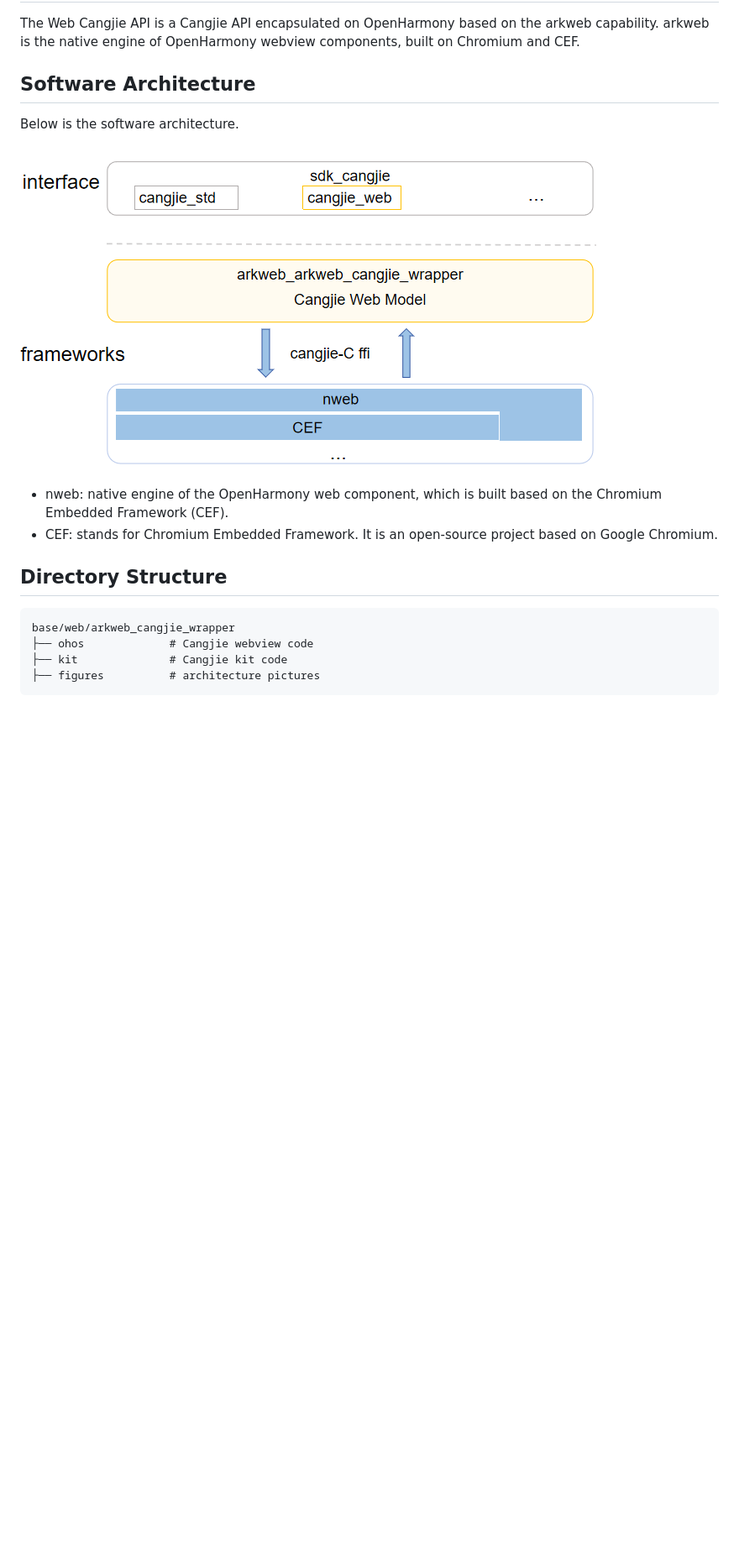
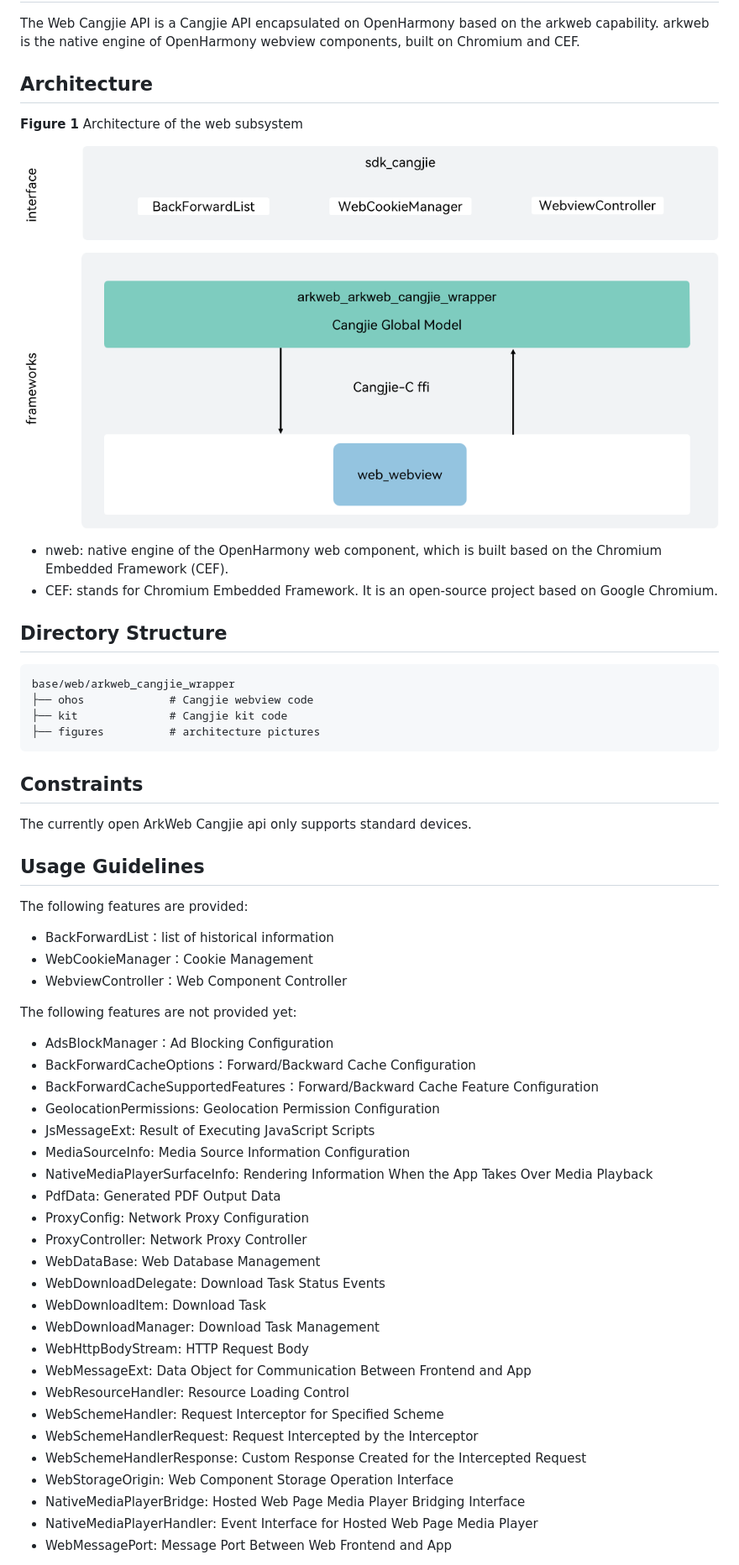
Before and after one commit to eclipse-oniro-mirrors/arkweb_arkweb_cangjie_wrapper, a Markdown page: README.md, the part around one of its changes. Shown at 84% size. Drawn GitHub-style; pictures changed too: figures/arkweb_cangjie_wrapper_architecture_en.png; blank space fills up the shorter version.

Commit message:
修改arkweb readme
Signed-off-by: PipixiaSummer <xiatian44@huawei.com>

````diff
--- a/README.md
+++ b/README.md
@@ -4,9 +4,9 @@
 
 The Web Cangjie API is a Cangjie API encapsulated on OpenHarmony based on the arkweb capability. arkweb is the native engine of OpenHarmony webview components, built on Chromium and CEF.
 
-## Software Architecture
+## Architecture
 
-Below is the software architecture.
+**Figure 1** Architecture of the web subsystem
 
 ![](figures/arkweb_cangjie_wrapper_architecture_en.png "web-architecture")
 
@@ -22,3 +22,42 @@ base/web/arkweb_cangjie_wrapper
 ├── figures          # architecture pictures
 ```
 
+## Constraints
+
+The currently open ArkWeb Cangjie api only supports standard devices.
+
+## Usage Guidelines
+
+The following features are provided:
+
+  - BackForwardList：list of historical information
+  - WebCookieManager：Cookie Management
+  - WebviewController：Web Component Controller
+
+The following features are not provided yet:
+
+  - AdsBlockManager：Ad Blocking Configuration
+  - BackForwardCacheOptions：Forward/Backward Cache Configuration
+  - BackForwardCacheSupportedFeatures：Forward/Backward Cache Feature Configuration
+  - GeolocationPermissions: Geolocation Permission Configuration
+  - JsMessageExt: Result of Executing JavaScript Scripts
+  - MediaSourceInfo: Media Source Information Configuration
+  - NativeMediaPlayerSurfaceInfo: Rendering Information When the App Takes Over Media Playback
+  - PdfData: Generated PDF Output Data
+  - ProxyConfig: Network Proxy Configuration
+  - ProxyController: Network Proxy Controller
+  - WebDataBase: Web Database Management
+  - WebDownloadDelegate: Download Task Status Events
+  - WebDownloadItem: Download Task
+  - WebDownloadManager: Download Task Management
+  - WebHttpBodyStream: HTTP Request Body
+  - WebMessageExt: Data Object for Communication Between Frontend and App
+  - WebResourceHandler: Resource Loading Control
+  - WebSchemeHandler: Request Interceptor for Specified Scheme
+  - WebSchemeHandlerRequest: Request Intercepted by the Interceptor
+  - WebSchemeHandlerResponse: Custom Response Created for the Intercepted Request
+  - WebStorageOrigin: Web Component Storage Operation Interface
+  - NativeMediaPlayerBridge: Hosted Web Page Media Player Bridging Interface
+  - NativeMediaPlayerHandler: Event Interface for Hosted Web Page Media Player
+  - WebMessagePort: Message Port Between Web Frontend and App
+
````
Also changed, not shown: other parts of README.md (+6 -0 lines), README_zh.md (+49 -8 lines), figures/Web-architecture.png (deleted), figures/Web-architecture_ZH.png (deleted), figures/arkweb_cangjie_wrapper_architecture.png, 1 other file.
